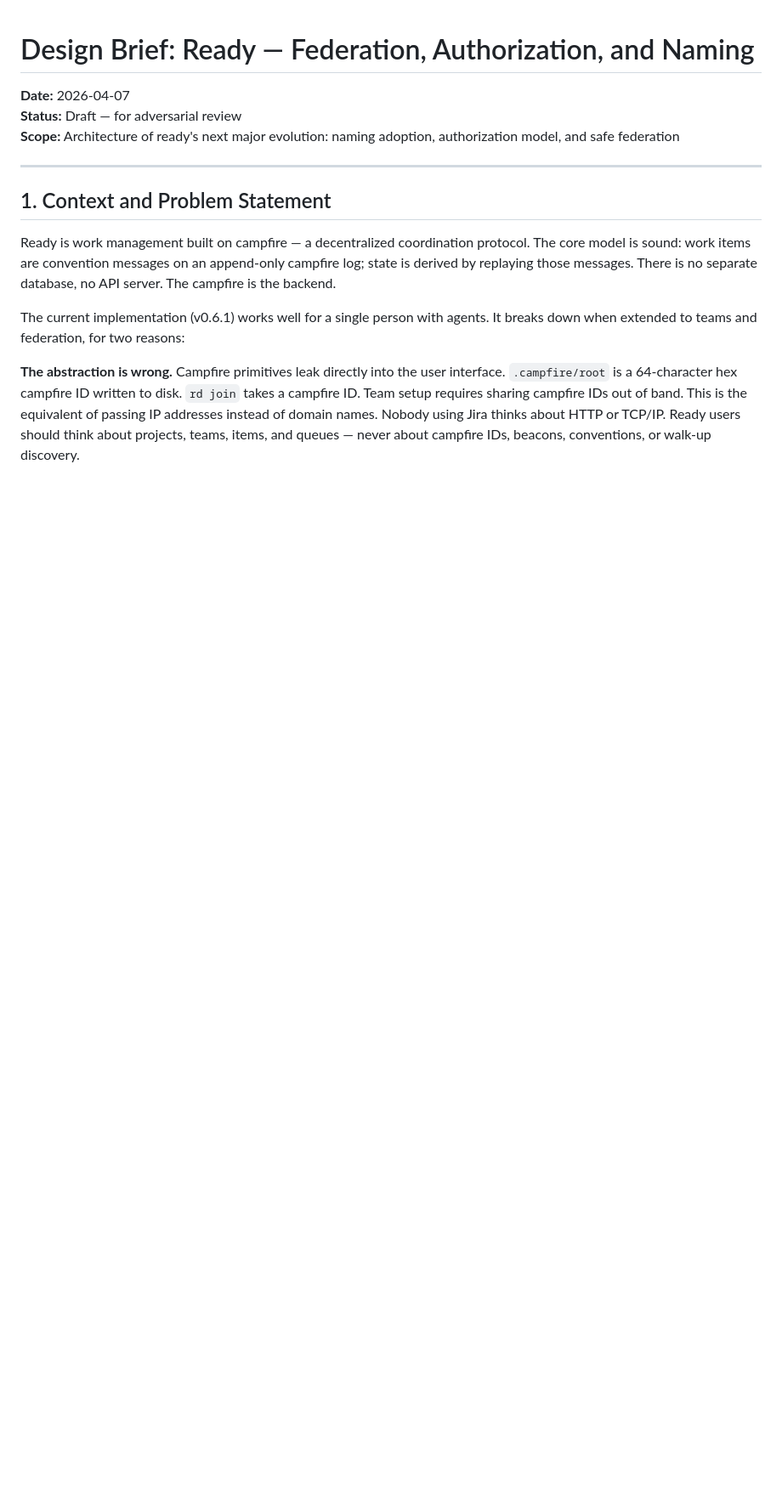
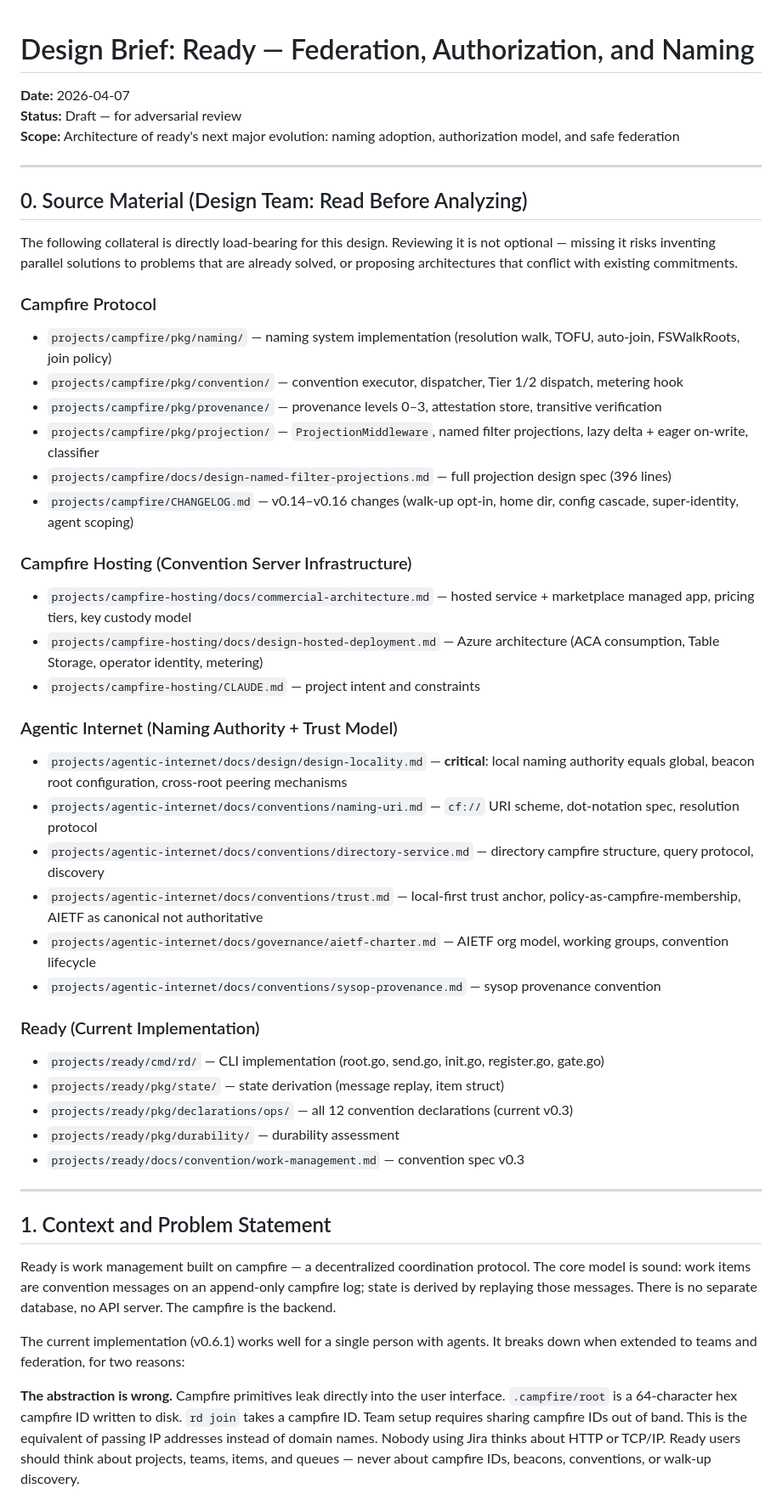
Before and after one commit to campfire-net/ready, a Markdown page: docs/design/federation-auth-naming.md, the part around one of its changes. Shown at 85% size. Drawn GitHub-style; blank space fills up the shorter version.

Commit message:
docs: update design brief with naming authority, convention hosting, projections
Three substantive corrections from operator review:
- Naming authority is local-first (AIETF root is one option, not required);
  references design-locality.md and AIETF charter
- Convention server hosting references campfire-hosting project (existing
  architecture) rather than treating it as an open question
- Open question 8 replaced: materialized views (ProjectionMiddleware) already
  exist in campfire; question reframed as how ready adopts cf view predicates
- Added §0 source material section listing all collateral design team must read

Co-Authored-By: Claude Sonnet 4.6 <noreply@anthropic.com>

```diff
--- a/docs/design/federation-auth-naming.md
+++ b/docs/design/federation-auth-naming.md
@@ -3,6 +3,40 @@
 **Date:** 2026-04-07
 **Status:** Draft — for adversarial review
 **Scope:** Architecture of ready's next major evolution: naming adoption, authorization model, and safe federation
+
+---
+
+## 0. Source Material (Design Team: Read Before Analyzing)
+
+The following collateral is directly load-bearing for this design. Reviewing it is not optional — missing it risks inventing parallel solutions to problems that are already solved, or proposing architectures that conflict with existing commitments.
+
+### Campfire Protocol
+- `projects/campfire/pkg/naming/` — naming system implementation (resolution walk, TOFU, auto-join, FSWalkRoots, join policy)
+- `projects/campfire/pkg/convention/` — convention executor, dispatcher, Tier 1/2 dispatch, metering hook
+- `projects/campfire/pkg/provenance/` — provenance levels 0–3, attestation store, transitive verification
+- `projects/campfire/pkg/projection/` — `ProjectionMiddleware`, named filter projections, lazy delta + eager on-write, classifier
+- `projects/campfire/docs/design-named-filter-projections.md` — full projection design spec (396 lines)
+- `projects/campfire/CHANGELOG.md` — v0.14–v0.16 changes (walk-up opt-in, home dir, config cascade, super-identity, agent scoping)
+
+### Campfire Hosting (Convention Server Infrastructure)
+- `projects/campfire-hosting/docs/commercial-architecture.md` — hosted service + marketplace managed app, pricing tiers, key custody model
+- `projects/campfire-hosting/docs/design-hosted-deployment.md` — Azure architecture (ACA consumption, Table Storage, operator identity, metering)
+- `projects/campfire-hosting/CLAUDE.md` — project intent and constraints
+
+### Agentic Internet (Naming Authority + Trust Model)
+- `projects/agentic-internet/docs/design/design-locality.md` — **critical**: local naming authority equals global, beacon root configuration, cross-root peering mechanisms
+- `projects/agentic-internet/docs/conventions/naming-uri.md` — `cf://` URI scheme, dot-notation spec, resolution protocol
+- `projects/agentic-internet/docs/conventions/directory-service.md` — directory campfire structure, query protocol, discovery
+- `projects/agentic-internet/docs/conventions/trust.md` — local-first trust anchor, policy-as-campfire-membership, AIETF as canonical not authoritative
+- `projects/agentic-internet/docs/governance/aietf-charter.md` — AIETF org model, working groups, convention lifecycle
+- `projects/agentic-internet/docs/conventions/sysop-provenance.md` — sysop provenance convention
+
+### Ready (Current Implementation)
+- `projects/ready/cmd/rd/` — CLI implementation (root.go, send.go, init.go, register.go, gate.go)
+- `projects/ready/pkg/state/` — state derivation (message replay, item struct)
+- `projects/ready/pkg/declarations/ops/` — all 12 convention declarations (current v0.3)
+- `projects/ready/pkg/durability/` — durability assessment
+- `projects/ready/docs/convention/work-management.md` — convention spec v0.3
 
 ---
 
```
Also changed, not shown: other parts of docs/design/federation-auth-naming.md (+9 -2 lines).
